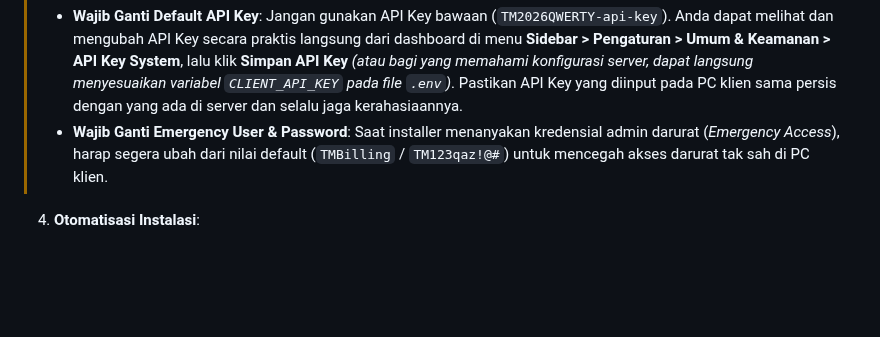
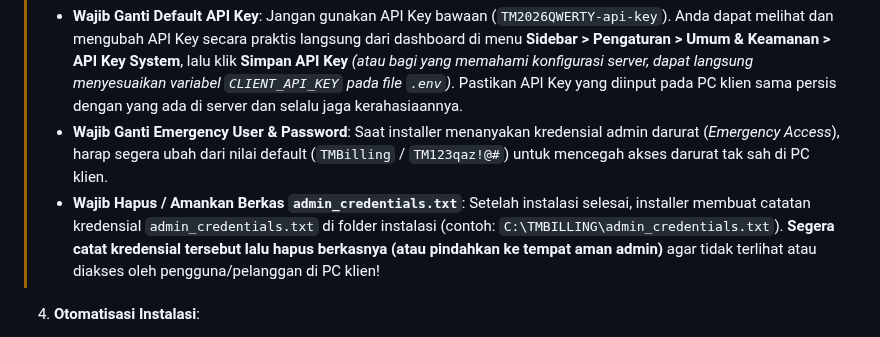
Before and after one commit to milanalfandiismail/TMBilling, a Markdown page: README.md, the part around the change. GitHub-like rendering; blank space fills up the shorter version.

Commit message:
docs(readme): tambahkan peringatan wajib hapus atau simpan aman berkas admin_credentials.txt setelah instalasi klien

```diff
--- a/README.md
+++ b/README.md
@@ -117,6 +117,7 @@ c:\Project GIT\TMBilling
 > **PENTING — KEAMANAN API KEY & KREDENSIAL DARURAT:**
 > - **Wajib Ganti Default API Key**: Jangan gunakan API Key bawaan (`TM2026QWERTY-api-key`). Anda dapat melihat dan mengubah API Key secara praktis langsung dari dashboard di menu **Sidebar > Pengaturan > Umum & Keamanan > API Key System**, lalu klik **Simpan API Key** *(atau bagi yang memahami konfigurasi server, dapat langsung menyesuaikan variabel `CLIENT_API_KEY` pada file `.env`)*. Pastikan API Key yang diinput pada PC klien sama persis dengan yang ada di server dan selalu jaga kerahasiaannya.
 > - **Wajib Ganti Emergency User & Password**: Saat installer menanyakan kredensial admin darurat (*Emergency Access*), harap segera ubah dari nilai default (`TMBilling` / `TM123qaz!@#`) untuk mencegah akses darurat tak sah di PC klien.
+> - **Wajib Hapus / Amankan Berkas `admin_credentials.txt`**: Setelah instalasi selesai, installer membuat catatan kredensial `admin_credentials.txt` di folder instalasi (contoh: `C:\TMBILLING\admin_credentials.txt`). **Segera catat kredensial tersebut lalu hapus berkasnya (atau pindahkan ke tempat aman admin)** agar tidak terlihat atau diakses oleh pengguna/pelanggan di PC klien!
 
 4. **Otomatisasi Instalasi**:
    - Skrip menyalin seluruh binary (`TMBilling.exe`, `MGCTM.exe`, `TMMonitor.exe`, `WebView2Loader.dll`, `mtm.exe`, `TightVNC`).
```
